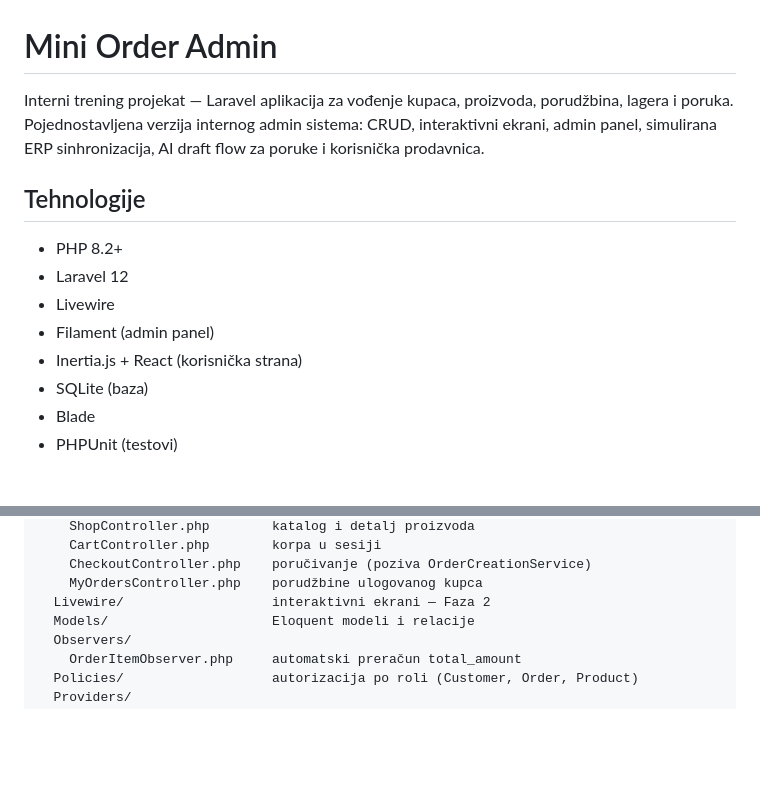
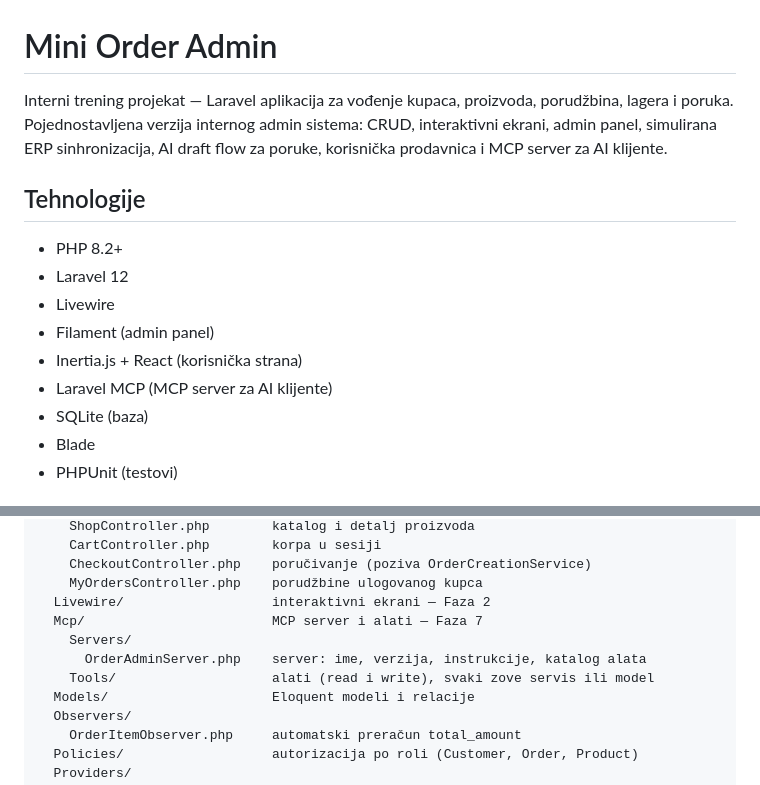
Before and after one commit to spasojewagner/mini-order-admin, a Markdown page: README.md, 2 parts joined by grey strips. Rendered like a GitHub page; blank space fills up the shorter version.

```diff
--- a/README.md
+++ b/README.md
@@ -1,6 +1,6 @@
 # Mini Order Admin
 
-Interni trening projekat — Laravel aplikacija za vođenje kupaca, proizvoda, porudžbina, lagera i poruka. Pojednostavljena verzija internog admin sistema: CRUD, interaktivni ekrani, admin panel, simulirana ERP sinhronizacija, AI draft flow za poruke i korisnička prodavnica.
+Interni trening projekat — Laravel aplikacija za vođenje kupaca, proizvoda, porudžbina, lagera i poruka. Pojednostavljena verzija internog admin sistema: CRUD, interaktivni ekrani, admin panel, simulirana ERP sinhronizacija, AI draft flow za poruke, korisnička prodavnica i MCP server za AI klijente.
 
 ## Tehnologije
 - PHP 8.2+
@@ -8,6 +8,7 @@ Interni trening projekat — Laravel aplikacija za vođenje kupaca, proizvoda, p
 - Livewire
 - Filament (admin panel)
 - Inertia.js + React (korisnička strana)
+- Laravel MCP (MCP server za AI klijente)
 - SQLite (baza)
 - Blade
 - PHPUnit (testovi)
@@ -157,6 +202,10 @@ app/
     CheckoutController.php    poručivanje (poziva OrderCreationService)
     MyOrdersController.php    porudžbine ulogovanog kupca
   Livewire/                   interaktivni ekrani — Faza 2
+  Mcp/                        MCP server i alati — Faza 7
+    Servers/
+      OrderAdminServer.php    server: ime, verzija, instrukcije, katalog alata
+    Tools/                    alati (read i write), svaki zove servis ili model
   Models/                     Eloquent modeli i relacije
   Observers/
     OrderItemObserver.php     automatski preračun total_amount
```
Also changed, not shown: other parts of README.md (+53 -4 lines).
